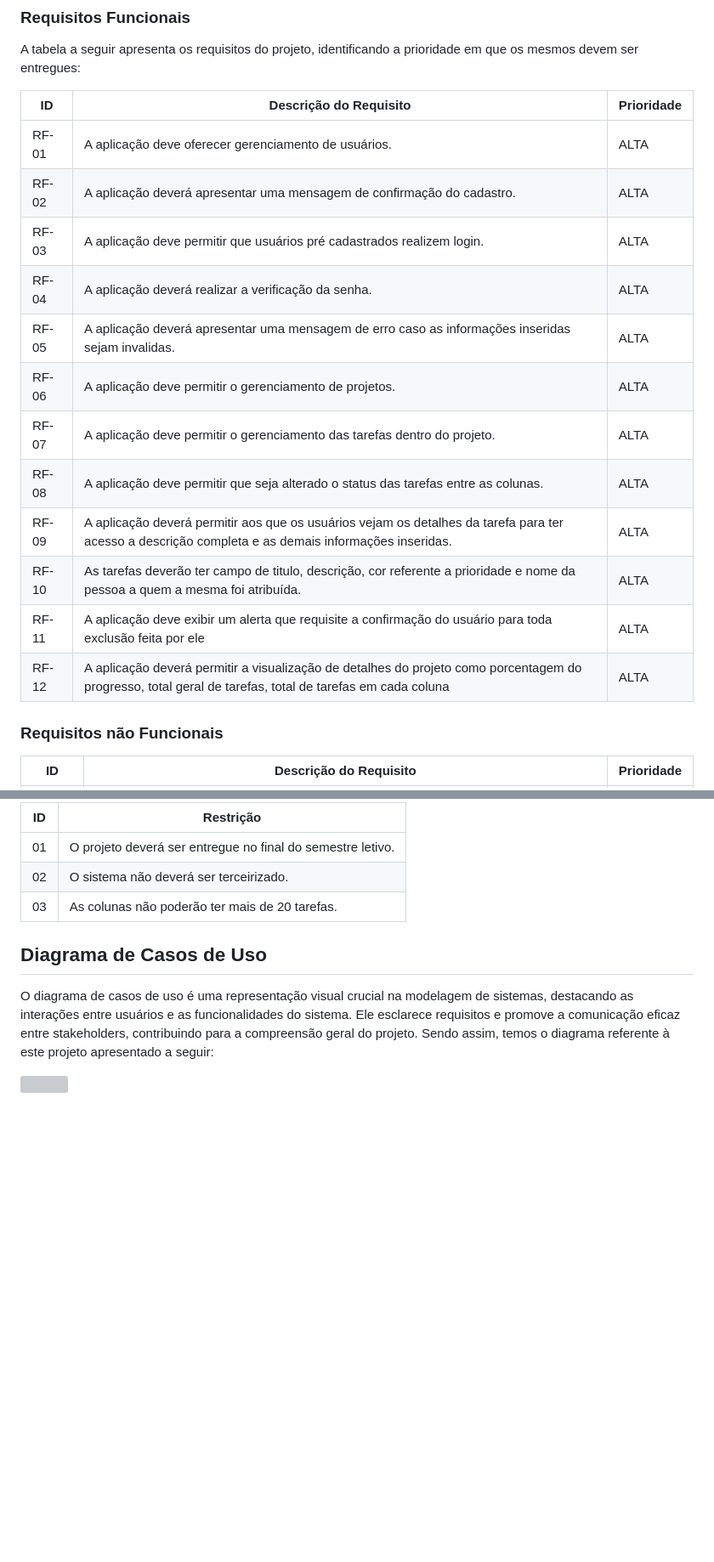
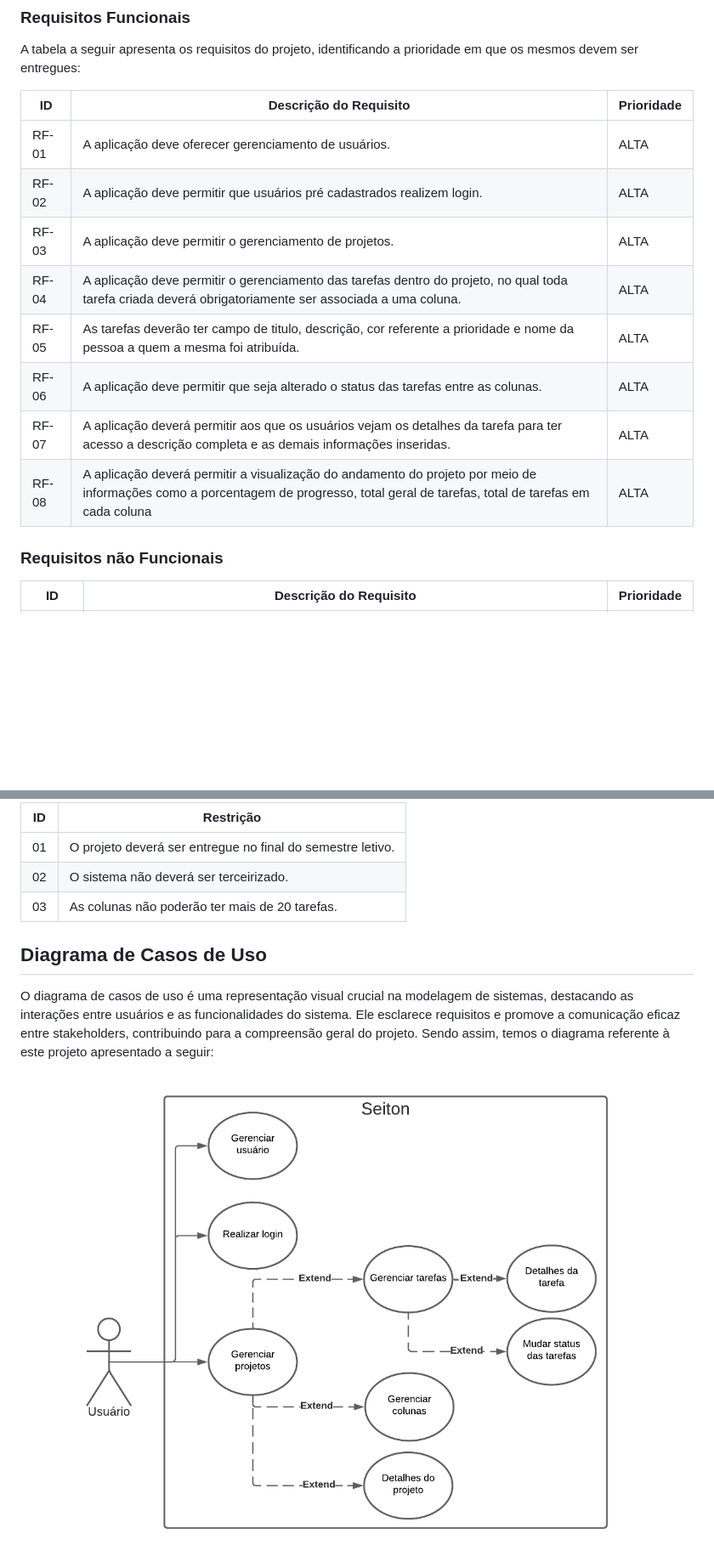
Before and after one commit to ICEI-PUC-Minas-PMV-ADS/pmv-ads-2023-2-e2-proj-int-t5-seiton, a Markdown page: docs/02-Especificação do Projeto.md, 2 parts joined by grey strips. Shown at 85% size. GitHub-like rendering; blank space fills up the shorter version; grey boxes are pictures that could not be loaded.

```diff
--- a/docs/02-Especificação do Projeto.md
+++ b/docs/02-Especificação do Projeto.md
@@ -83,17 +83,13 @@ A tabela a seguir apresenta os requisitos do projeto, identificando a prioridade
 |ID    | Descrição do Requisito  | Prioridade |
 |------|-----------------------------------------|----|
 |RF-01| A aplicação deve oferecer gerenciamento de usuários. |ALTA|
-|RF-02| A aplicação deverá apresentar uma mensagem de confirmação do cadastro. |ALTA|
-|RF-03| A aplicação deve permitir que usuários pré cadastrados realizem login. |ALTA|
-|RF-04| A aplicação deverá realizar a verificação da senha. |ALTA|
-|RF-05| A aplicação deverá apresentar uma mensagem de erro caso as informações inseridas sejam invalidas. |ALTA|
-|RF-06| A aplicação deve permitir o gerenciamento de projetos. |ALTA|
-|RF-07| A aplicação deve permitir o gerenciamento das tarefas dentro do projeto. |ALTA|
-|RF-08| A aplicação deve permitir que seja alterado o status das tarefas entre as colunas. |ALTA|
-|RF-09| A aplicação deverá permitir aos que os usuários vejam os detalhes da tarefa para ter acesso a descrição completa e as demais informações inseridas.|ALTA|
-|RF-10| As tarefas deverão ter campo de titulo, descrição, cor referente a prioridade e nome da pessoa a quem a mesma foi atribuída. |ALTA|
-|RF-11| A aplicação deve exibir um alerta que requisite a confirmação do usuário para toda exclusão feita por ele |ALTA|
-|RF-12| A aplicação deverá permitir a visualização de detalhes do projeto como porcentagem do progresso, total geral de tarefas, total de tarefas em cada coluna |ALTA|
+|RF-02| A aplicação deve permitir que usuários pré cadastrados realizem login. |ALTA|
+|RF-03| A aplicação deve permitir o gerenciamento de projetos. |ALTA|
+|RF-04| A aplicação deve permitir o gerenciamento das tarefas dentro do projeto, no qual toda tarefa criada deverá obrigatoriamente ser associada a uma coluna. |ALTA|
+|RF-05| As tarefas deverão ter campo de titulo, descrição, cor referente a prioridade e nome da pessoa a quem a mesma foi atribuída. |ALTA|
+|RF-06| A aplicação deve permitir que seja alterado o status das tarefas entre as colunas. |ALTA|
+|RF-07| A aplicação deverá permitir aos que os usuários vejam os detalhes da tarefa para ter acesso a descrição completa e as demais informações inseridas.|ALTA|
+|RF-08| A aplicação deverá permitir a visualização do andamento do projeto por meio de informações como a porcentagem de progresso, total geral de tarefas, total de tarefas em cada coluna |ALTA|
 
 ### Requisitos não Funcionais
 
@@ -125,4 +122,4 @@ O projeto está restrito pelos itens apresentados na tabela a seguir.
 
 O diagrama de casos de uso é uma representação visual crucial na modelagem de sistemas, destacando as interações entre usuários e as funcionalidades do sistema. Ele esclarece requisitos e promove a comunicação eficaz entre stakeholders, contribuindo para a compreensão geral do projeto. Sendo assim, temos o diagrama referente à este projeto apresentado a seguir:
 
-<img src="./img/Diagrama_de_caso">
+<img src="./img/Diagrama_de_caso.png">
```
Also changed, not shown: other parts of docs/02-Especificação do Projeto.md (+1 -0 lines).
